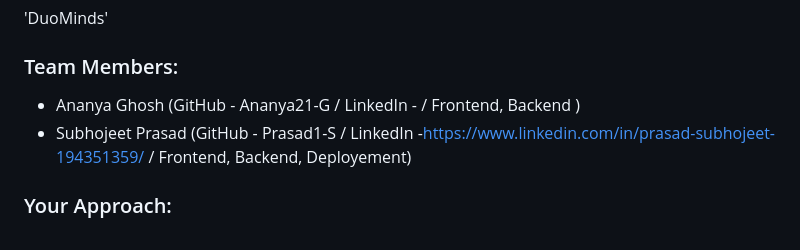
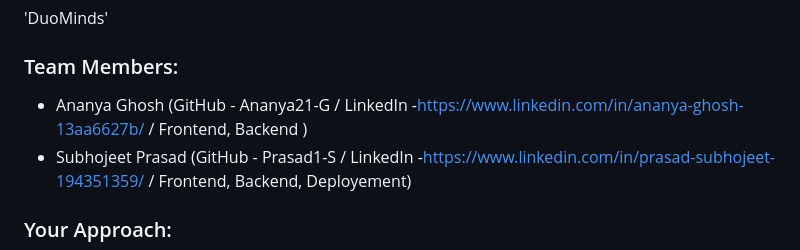
Before and after one commit to Prasad1-S/NOVA---Multimodal-Chatbot, a Markdown page: README.md, the part around the change. GitHub-like rendering.

```diff
--- a/README.md
+++ b/README.md
@@ -25,7 +25,7 @@ Nova is a powerful multimodal AI assistant that seamlessly integrates vision, sp
 ### Team Name:
 'DuoMinds'
 ### Team Members:
-- Ananya Ghosh (GitHub - Ananya21-G  / LinkedIn - / Frontend, Backend )
+- Ananya Ghosh (GitHub - Ananya21-G  / LinkedIn -https://www.linkedin.com/in/ananya-ghosh-13aa6627b/ / Frontend, Backend )
 - Subhojeet Prasad (GitHub - Prasad1-S / LinkedIn -https://www.linkedin.com/in/prasad-subhojeet-194351359/ / Frontend, Backend, Deployement)
 
 ### Your Approach:
```
